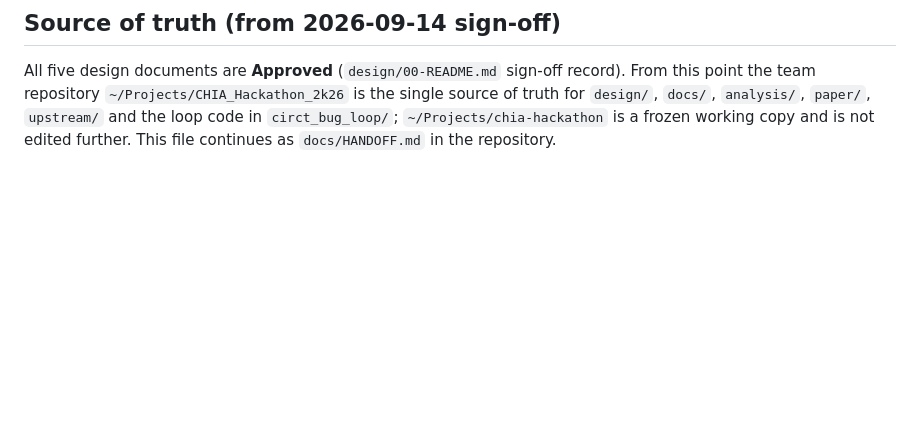
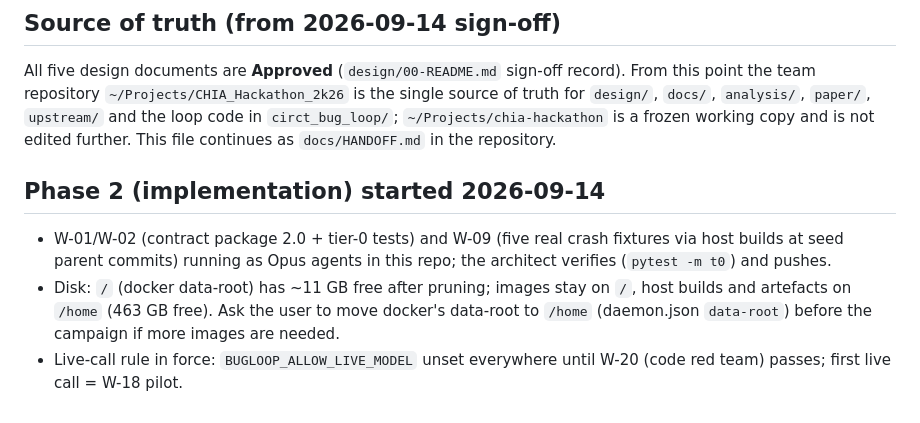
Before and after one commit to DevAbhinav-23/CHIA_Hackathon_2k26, a Markdown page: docs/HANDOFF.md, the part around the change. Drawn GitHub-style; blank space fills up the shorter version.

Commit message:
bugloop: handoff: phase 2 started

```diff
--- a/docs/HANDOFF.md
+++ b/docs/HANDOFF.md
@@ -95,3 +95,9 @@ Run SDK binaries with: `export LD_LIBRARY_PATH=~/.cache/chia-pin-smoke/circt-sdk
 ## Source of truth (from 2026-09-14 sign-off)
 
 All five design documents are **Approved** (`design/00-README.md` sign-off record). From this point the team repository `~/Projects/CHIA_Hackathon_2k26` is the single source of truth for `design/`, `docs/`, `analysis/`, `paper/`, `upstream/` and the loop code in `circt_bug_loop/`; `~/Projects/chia-hackathon` is a frozen working copy and is not edited further. This file continues as `docs/HANDOFF.md` in the repository.
+
+## Phase 2 (implementation) started 2026-09-14
+
+- W-01/W-02 (contract package 2.0 + tier-0 tests) and W-09 (five real crash fixtures via host builds at seed parent commits) running as Opus agents in this repo; the architect verifies (`pytest -m t0`) and pushes.
+- Disk: `/` (docker data-root) has ~11 GB free after pruning; images stay on `/`, host builds and artefacts on `/home` (463 GB free). Ask the user to move docker's data-root to `/home` (daemon.json `data-root`) before the campaign if more images are needed.
+- Live-call rule in force: `BUGLOOP_ALLOW_LIVE_MODEL` unset everywhere until W-20 (code red team) passes; first live call = W-18 pilot.
```
